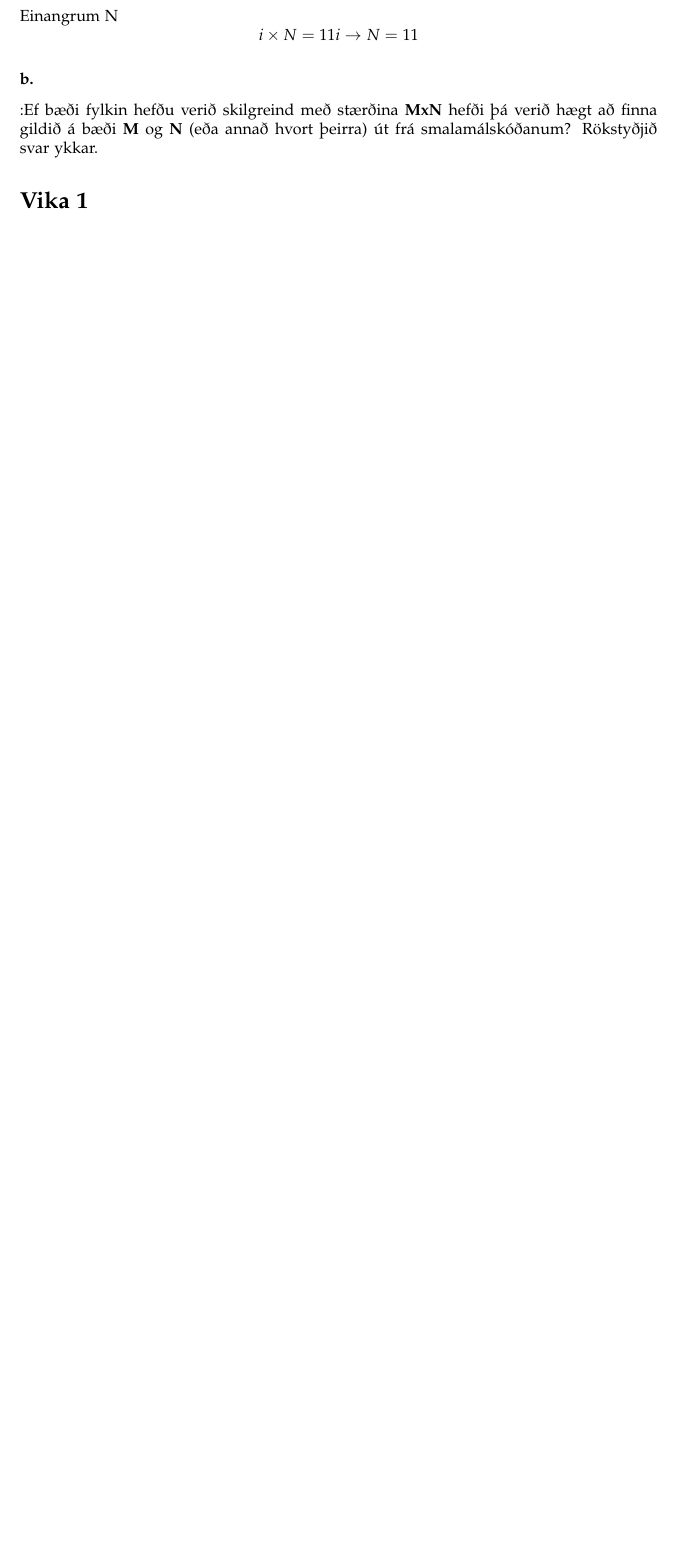
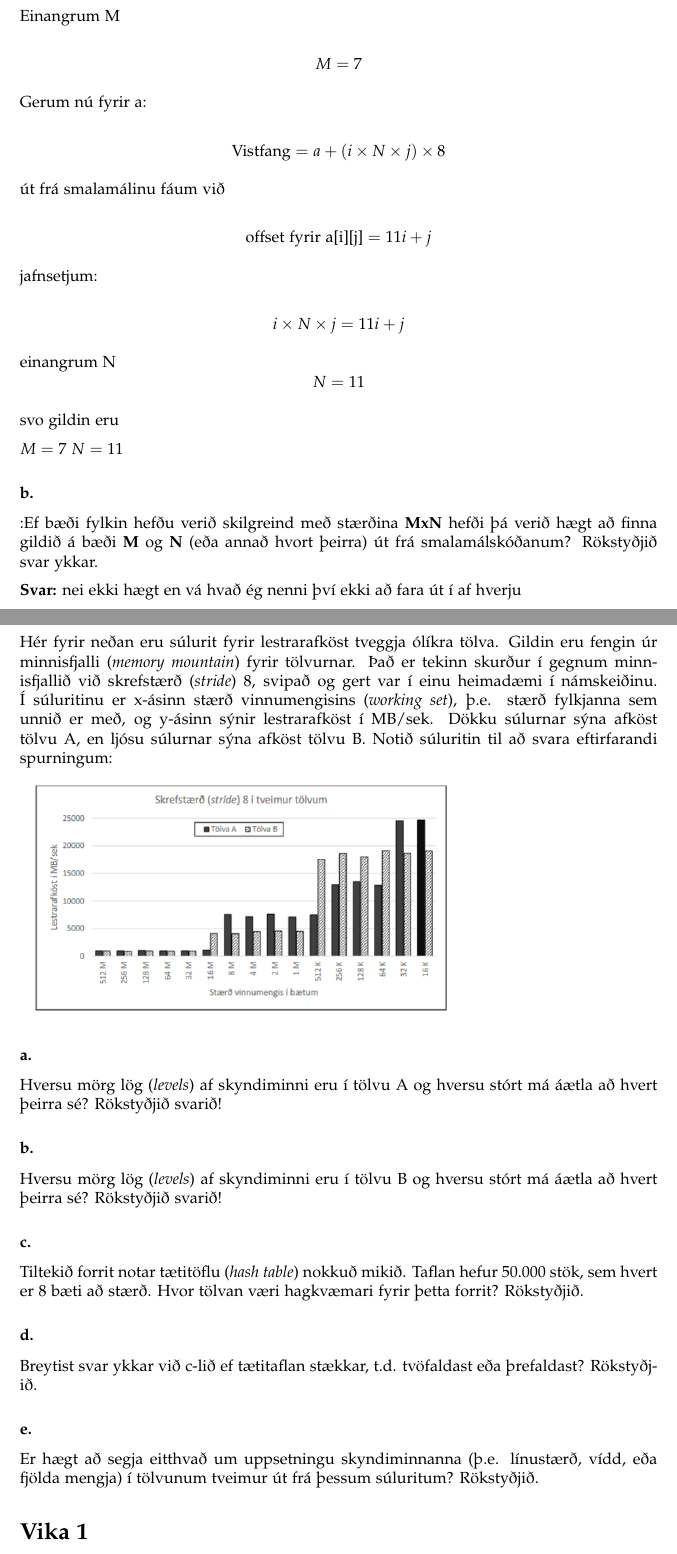
Before and after one commit to Reynirjr/TolvutaekniOgForritun, a LaTeX document (TolvutaekniLokaprof/TogFLokaprof.tex): part of page 22 of 23 before the commit and two parts of pages 22 and 23 of 25 after it, the two joined at a grey line, cut so that both start at the same text, the shorter picture padded with empty space. Compiled offline with pdfLaTeX.

Commit message:
prof 2021 dæmi 4

```diff
--- a/TolvutaekniLokaprof/TogFLokaprof.tex
+++ b/TolvutaekniLokaprof/TogFLokaprof.tex
@@ -1007,12 +1008,65 @@ jafnsetjum:
 
-Einangrum N
-\[ i \times N = 11i \rightarrow N = 11 \]
+Einangrum M
+
+\[M = 7\]
+
+Gerum nú fyrir a:
+
+\[ \text{Vistfang} = a  + (i \times N \times j) \times 8\]
+
+út frá smalamálinu fáum við
+
+\[ \text{offset fyrir a[i][j]} = 11i +j\]
+
+jafnsetjum:
+
+\[ i \times N \times j = 11i +j\]
+
+einangrum N
+\[ N = 11\]
+
+svo gildin eru
+
+$M = 7$
+$N = 11$
+
 
 
 
 \subsubsection{b.}:Ef bæði fylkin hefðu verið skilgreind með stærðina \textbf{MxN} hefði þá verið hægt að
 finna gildið á bæði \textbf{M} og \textbf{N} (eða annað hvort þeirra) út frá smalamálskóðanum?
 Rökstyðjið svar ykkar.
+
+\textbf{Svar:} nei ekki hægt en vá hvað ég nenni því ekki að fara út í af hverju
+
+\newpage
+\subsection{4} Hér fyrir neðan eru súlurit fyrir lestrarafköst tveggja ólíkra tölva. Gildin eru
+fengin úr minnisfjalli (\textit{memory mountain}) fyrir tölvurnar. Það er tekinn skurður í
+gegnum minnisfjallið við skrefstærð (\textit{stride}) 8, svipað og gert var í einu heimadæmi í
+námskeiðinu. Í súluritinu er x-ásinn stærð vinnumengisins (\textit{working set}), þ.e. stærð
+fylkjanna sem unnið er með, og y-ásinn sýnir lestrarafköst í MB/sek. Dökku súlurnar
+sýna afköst tölvu A, en ljósu súlurnar sýna afköst tölvu B. Notið súluritin til að svara
+eftirfarandi spurningum:
+
+
+\includegraphics[scale = 0.7]{myndir/prof2021d4.png}
+
+
+\subsubsection{a.}Hversu mörg lög (\textit{levels}) af skyndiminni eru í tölvu A og hversu stórt má áætla
+að hvert þeirra sé? Rökstyðjið svarið!
+
+\subsubsection{b.}Hversu mörg lög (\textit{levels}) af skyndiminni eru í tölvu B og hversu stórt má áætla
+að hvert þeirra sé? Rökstyðjið svarið!
+
+\subsubsection{c.}Tiltekið forrit notar tætitöflu (\textit{hash table}) nokkuð mikið. Taflan hefur 50.000
+stök, sem hvert er 8 bæti að stærð. Hvor tölvan væri hagkvæmari fyrir þetta
+forrit? Rökstyðjið.
+
+\subsubsection{d.}Breytist svar ykkar við c-lið ef tætitaflan stækkar, t.d. tvöfaldast eða þrefaldast?
+Rökstyðjið.
+
+\subsubsection{e.}Er hægt að segja eitthvað um uppsetningu skyndiminnanna (þ.e. línustærð, vídd,
+eða fjölda mengja) í tölvunum tveimur út frá þessum súluritum? Rökstyðjið.
 
 \section{Vika 1}
 \large{\textbf{Kynning, Linux, C}}
```
Also changed, not shown: TolvutaekniLokaprof/TogFLokaprof.pdf, TolvutaekniLokaprof/myndir/prof2021d4.png (added), TolvutaekniLokaprof/TogFLokaprof.tex (17 more changed lines), 3 other files.
